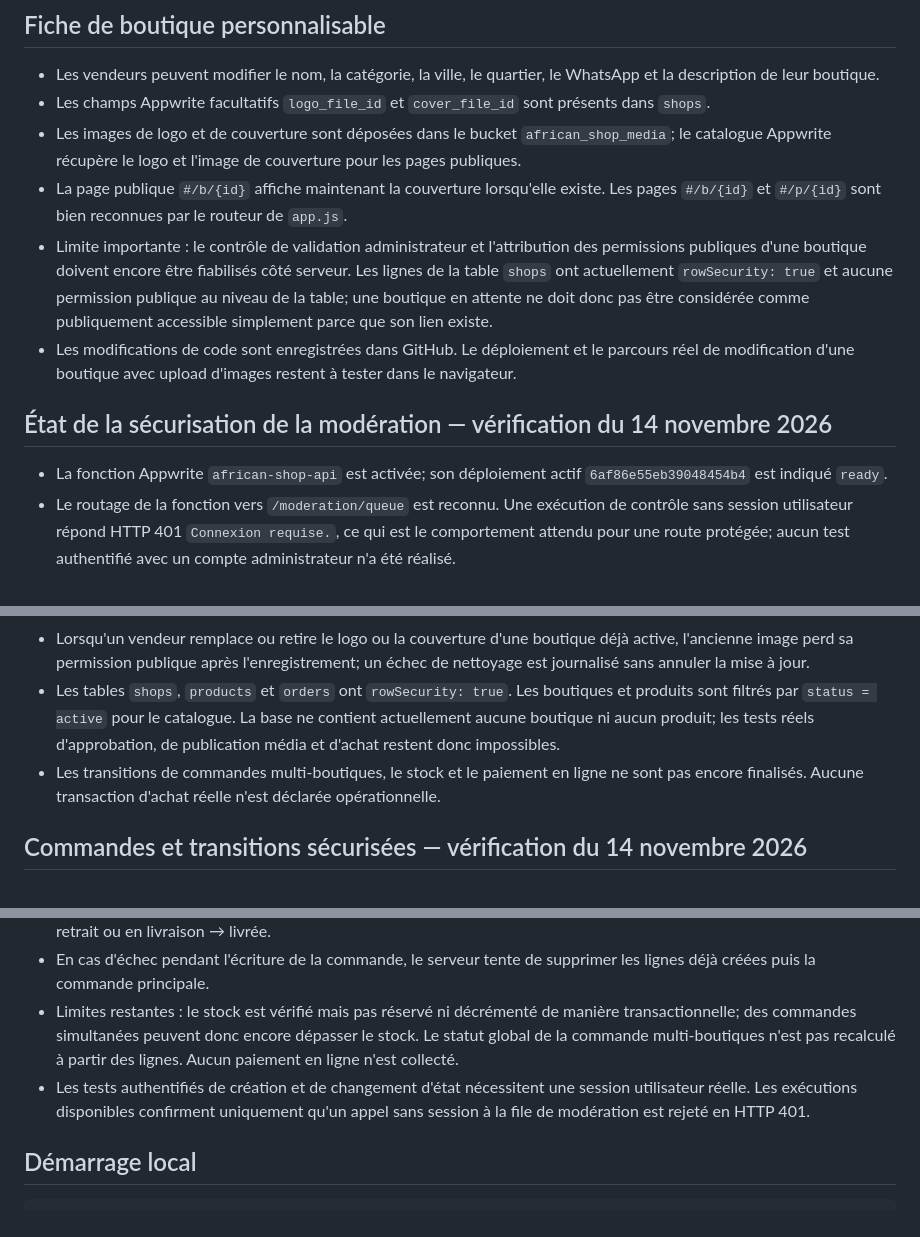
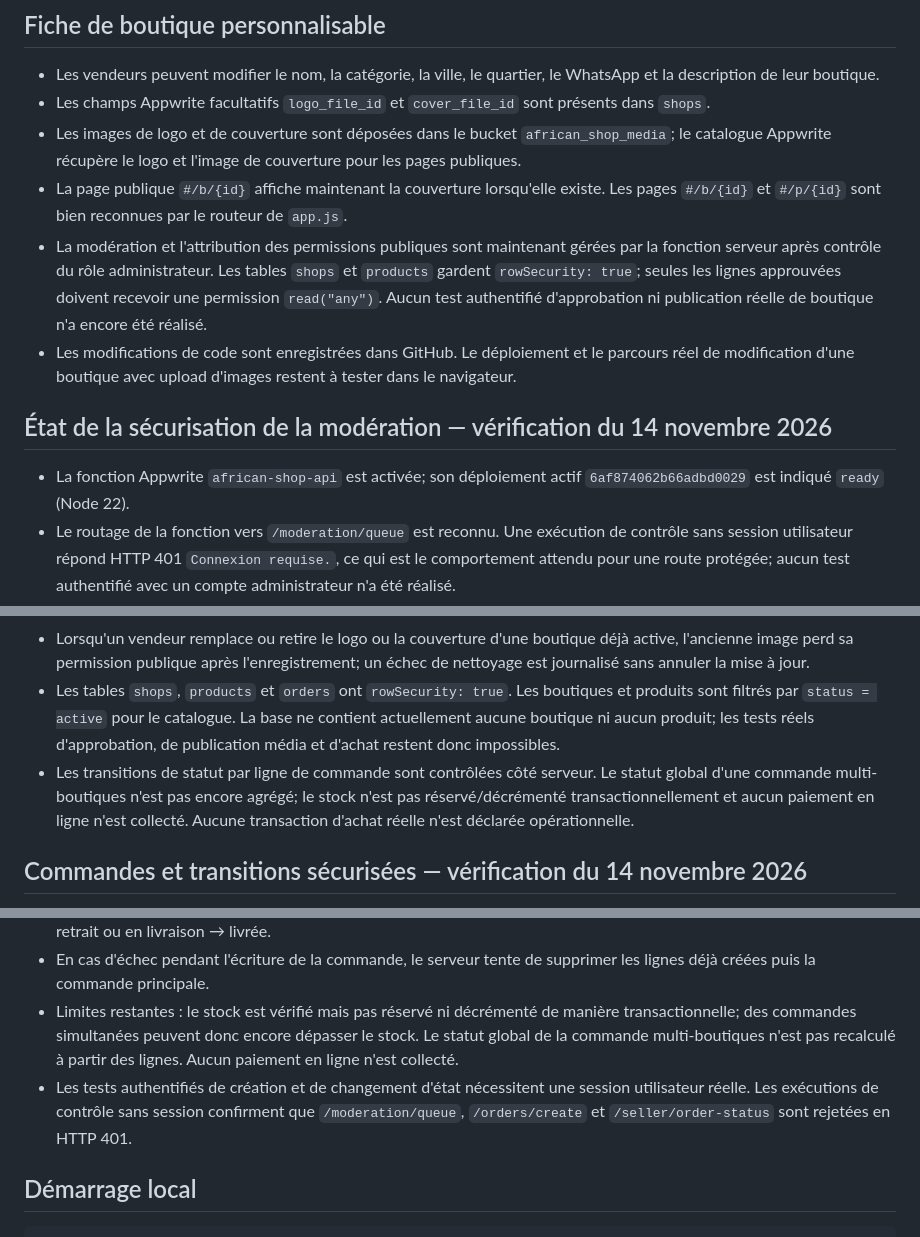
Before and after one commit to lokononbeno-sketch/African-shop-, a Markdown page: README.md, 3 parts joined by grey strips. Rendered like a GitHub page.

Commit message:
Refresh README with active order API deployment and limits

```diff
--- a/README.md
+++ b/README.md
@@ -40,18 +40,18 @@ La lecture du catalogue public est maintenant reliée à TablesDB via `catalogue
 - Les champs Appwrite facultatifs `logo_file_id` et `cover_file_id` sont présents dans `shops`.
 - Les images de logo et de couverture sont déposées dans le bucket `african_shop_media`; le catalogue Appwrite récupère le logo et l'image de couverture pour les pages publiques.
 - La page publique `#/b/{id}` affiche maintenant la couverture lorsqu'elle existe. Les pages `#/b/{id}` et `#/p/{id}` sont bien reconnues par le routeur de `app.js`.
-- Limite importante : le contrôle de validation administrateur et l'attribution des permissions publiques d'une boutique doivent encore être fiabilisés côté serveur. Les lignes de la table `shops` ont actuellement `rowSecurity: true` et aucune permission publique au niveau de la table; une boutique en attente ne doit donc pas être considérée comme publiquement accessible simplement parce que son lien existe.
+- La modération et l'attribution des permissions publiques sont maintenant gérées par la fonction serveur après contrôle du rôle administrateur. Les tables `shops` et `products` gardent `rowSecurity: true`; seules les lignes approuvées doivent recevoir une permission `read("any")`. Aucun test authentifié d'approbation ni publication réelle de boutique n'a encore été réalisé.
 - Les modifications de code sont enregistrées dans GitHub. Le déploiement et le parcours réel de modification d'une boutique avec upload d'images restent à tester dans le navigateur.
 
 ## État de la sécurisation de la modération — vérification du 14 novembre 2026
 
-- La fonction Appwrite `african-shop-api` est activée; son déploiement actif `6af86e55eb39048454b4` est indiqué `ready`.
+- La fonction Appwrite `african-shop-api` est activée; son déploiement actif `6af874062b66adbd0029` est indiqué `ready` (Node 22).
 - Le routage de la fonction vers `/moderation/queue` est reconnu. Une exécution de contrôle sans session utilisateur répond HTTP 401 `Connexion requise.`, ce qui est le comportement attendu pour une route protégée; aucun test authentifié avec un compte administrateur n'a été réalisé.
 - Le code de création de profil contenait une faute `toISOstring()` qui empêchait l'initialisation d'un profil neuf. Elle est corrigée en `toISOString()`.
 - Les routes vendeur vérifient désormais que les fichiers logo, couverture et médias de produit portent une permission de lecture ou suppression attribuée au propriétaire avant de les associer à une boutique ou à un produit. Cela évite qu'un vendeur puisse publier le fichier privé d'un autre compte en devinant son identifiant.
 - Lorsqu'un vendeur remplace ou retire le logo ou la couverture d'une boutique déjà active, l'ancienne image perd sa permission publique après l'enregistrement; un échec de nettoyage est journalisé sans annuler la mise à jour.
 - Les tables `shops`, `products` et `orders` ont `rowSecurity: true`. Les boutiques et produits sont filtrés par `status = active` pour le catalogue. La base ne contient actuellement aucune boutique ni aucun produit; les tests réels d'approbation, de publication média et d'achat restent donc impossibles.
-- Les transitions de commandes multi-boutiques, le stock et le paiement en ligne ne sont pas encore finalisés. Aucune transaction d'achat réelle n'est déclarée opérationnelle.
+- Les transitions de statut par ligne de commande sont contrôlées côté serveur. Le statut global d'une commande multi-boutiques n'est pas encore agrégé; le stock n'est pas réservé/décrémenté transactionnellement et aucun paiement en ligne n'est collecté. Aucune transaction d'achat réelle n'est déclarée opérationnelle.
 
 ## Commandes et transitions sécurisées — vérification du 14 novembre 2026
 
@@ -60,7 +60,7 @@ La lecture du catalogue public est maintenant reliée à TablesDB via `catalogue
 - Les vendeurs font évoluer l'état de leurs propres lignes via `POST /seller/order-status`. Le serveur vérifie la propriété de la boutique et n'accepte que les transitions prévues : à confirmer → confirmée/refusée → préparation → prête au retrait ou en livraison → livrée.
 - En cas d'échec pendant l'écriture de la commande, le serveur tente de supprimer les lignes déjà créées puis la commande principale.
 - Limites restantes : le stock est vérifié mais pas réservé ni décrémenté de manière transactionnelle; des commandes simultanées peuvent donc encore dépasser le stock. Le statut global de la commande multi-boutiques n'est pas recalculé à partir des lignes. Aucun paiement en ligne n'est collecté.
-- Les tests authentifiés de création et de changement d'état nécessitent une session utilisateur réelle. Les exécutions disponibles confirment uniquement qu'un appel sans session à la file de modération est rejeté en HTTP 401.
+- Les tests authentifiés de création et de changement d'état nécessitent une session utilisateur réelle. Les exécutions de contrôle sans session confirment que `/moderation/queue`, `/orders/create` et `/seller/order-status` sont rejetées en HTTP 401.
 
 ## Démarrage local
 
```
Also changed, not shown: other parts of README.md (+1 -1 lines).
